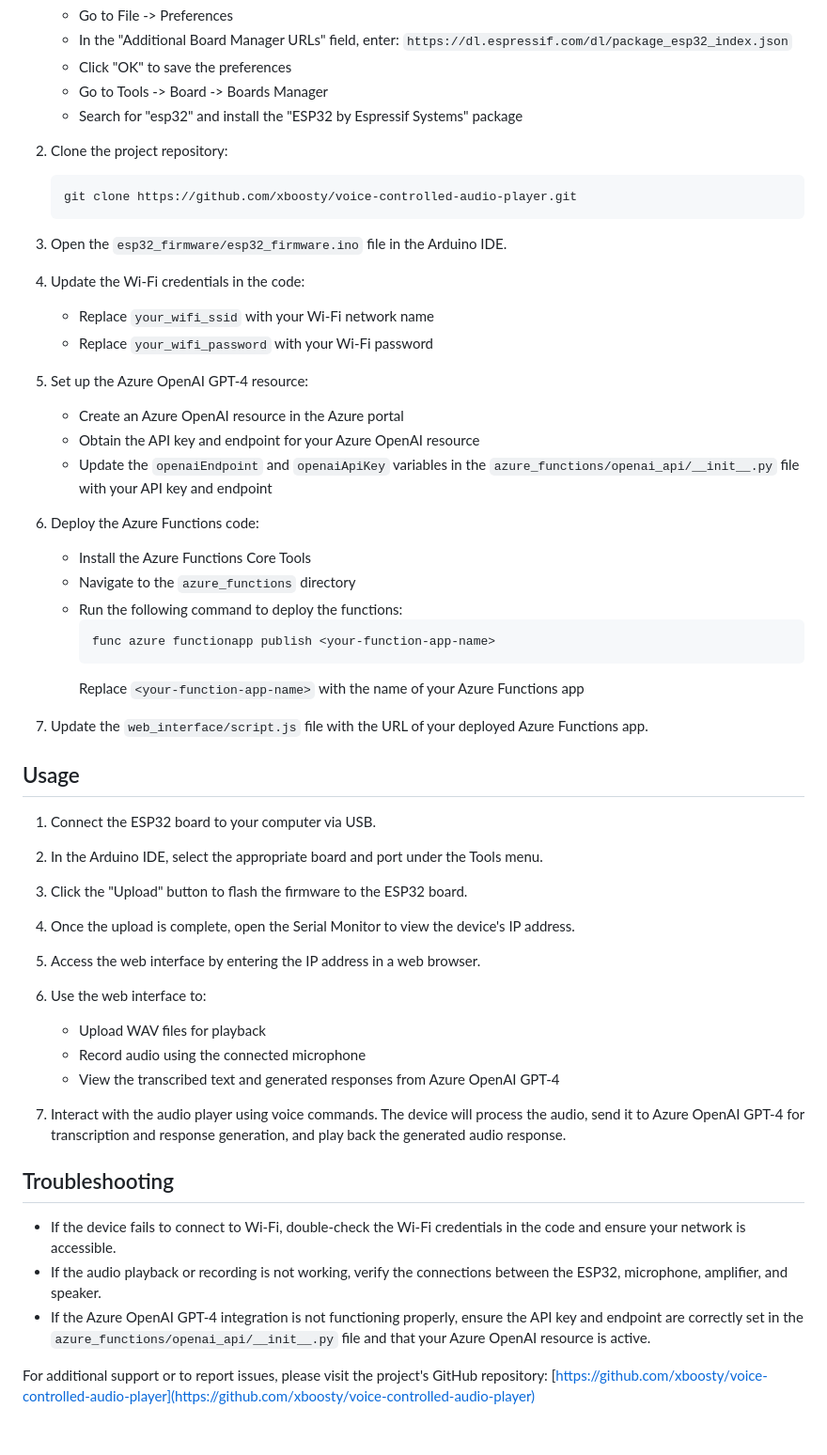
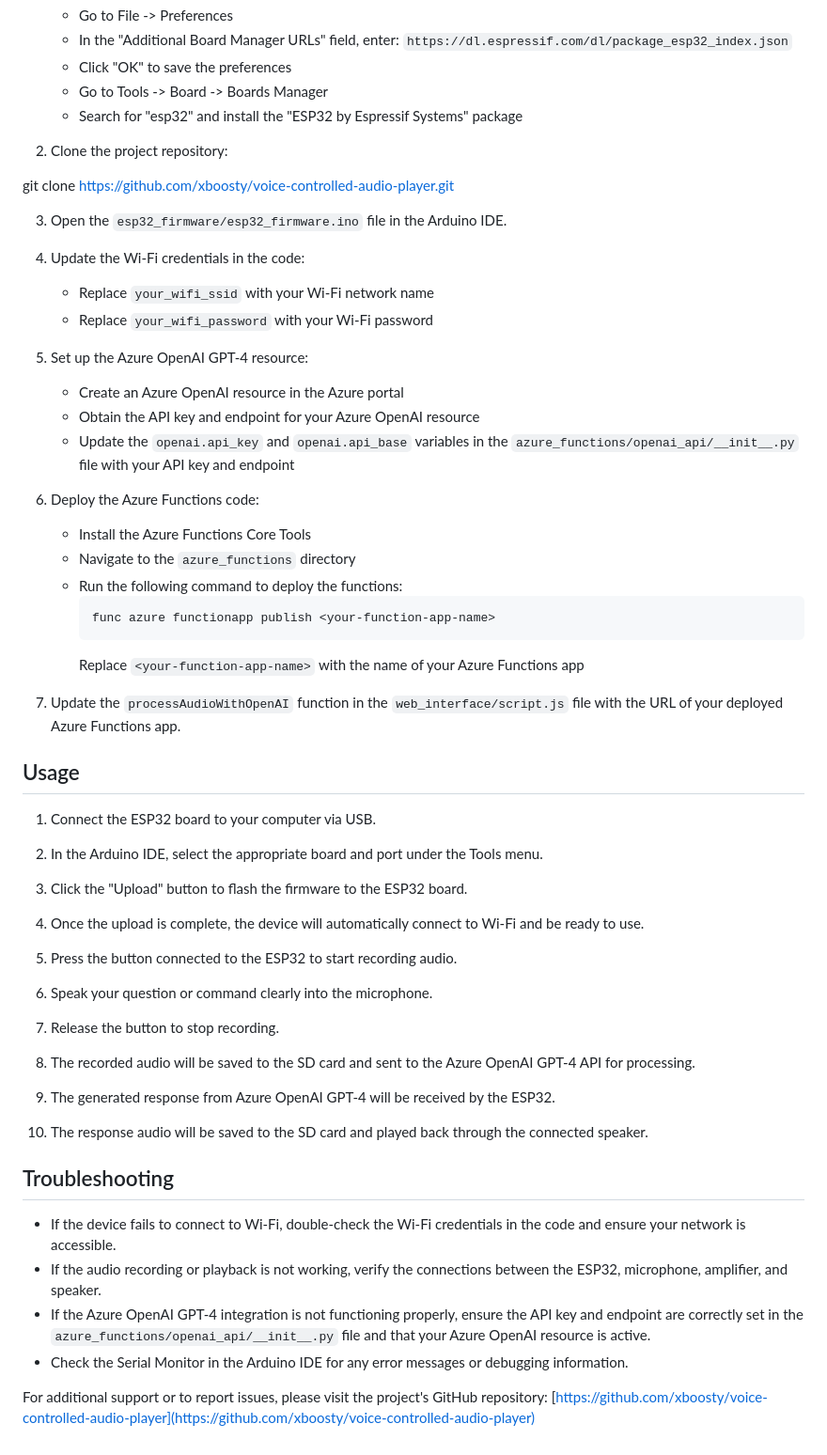
Before and after one commit to xboosty/voice-controlled-audio-player, a Markdown page: HowToUse.md, the part around the change. Shown: that part at 94% size. GitHub-like rendering.

````diff
--- a/HowToUse.md
+++ b/HowToUse.md
@@ -43,9 +43,8 @@ Before getting started, ensure you have the following:
    - Search for "esp32" and install the "ESP32 by Espressif Systems" package
 
 2. Clone the project repository:
-   ```
-   git clone https://github.com/xboosty/voice-controlled-audio-player.git
-   ```
+
+git clone https://github.com/xboosty/voice-controlled-audio-player.git
 
 3. Open the `esp32_firmware/esp32_firmware.ino` file in the Arduino IDE.
 
@@ -56,7 +55,7 @@ Before getting started, ensure you have the following:
 5. Set up the Azure OpenAI GPT-4 resource:
    - Create an Azure OpenAI resource in the Azure portal
    - Obtain the API key and endpoint for your Azure OpenAI resource
-   - Update the `openaiEndpoint` and `openaiApiKey` variables in the `azure_functions/openai_api/__init__.py` file with your API key and endpoint
+   - Update the `openai.api_key` and `openai.api_base` variables in the `azure_functions/openai_api/__init__.py` file with your API key and endpoint
 
 6. Deploy the Azure Functions code:
    - Install the Azure Functions Core Tools
@@ -67,7 +66,7 @@ Before getting started, ensure you have the following:
      ```
      Replace `<your-function-app-name>` with the name of your Azure Functions app
 
-7. Update the `web_interface/script.js` file with the URL of your deployed Azure Functions app.
+7. Update the `processAudioWithOpenAI` function in the `web_interface/script.js` file with the URL of your deployed Azure Functions app.
 
 ## Usage
 
@@ -77,21 +76,25 @@ Before getting started, ensure you have the following:
 
 3. Click the "Upload" button to flash the firmware to the ESP32 board.
 
-4. Once the upload is complete, open the Serial Monitor to view the device's IP address.
+4. Once the upload is complete, the device will automatically connect to Wi-Fi and be ready to use.
 
-5. Access the web interface by entering the IP address in a web browser.
+5. Press the button connected to the ESP32 to start recording audio.
 
-6. Use the web interface to:
-   - Upload WAV files for playback
-   - Record audio using the connected microphone
-   - View the transcribed text and generated responses from Azure OpenAI GPT-4
+6. Speak your question or command clearly into the microphone.
 
-7. Interact with the audio player using voice commands. The device will process the audio, send it to Azure OpenAI GPT-4 for transcription and response generation, and play back the generated audio response.
+7. Release the button to stop recording.
+
+8. The recorded audio will be saved to the SD card and sent to the Azure OpenAI GPT-4 API for processing.
+
+9. The generated response from Azure OpenAI GPT-4 will be received by the ESP32.
+
+10. The response audio will be saved to the SD card and played back through the connected speaker.
 
 ## Troubleshooting
 
 - If the device fails to connect to Wi-Fi, double-check the Wi-Fi credentials in the code and ensure your network is accessible.
-- If the audio playback or recording is not working, verify the connections between the ESP32, microphone, amplifier, and speaker.
+- If the audio recording or playback is not working, verify the connections between the ESP32, microphone, amplifier, and speaker.
 - If the Azure OpenAI GPT-4 integration is not functioning properly, ensure the API key and endpoint are correctly set in the `azure_functions/openai_api/__init__.py` file and that your Azure OpenAI resource is active.
+- Check the Serial Monitor in the Arduino IDE for any error messages or debugging information.
 
 For additional support or to report issues, please visit the project's GitHub repository: [https://github.com/xboosty/voice-controlled-audio-player](https://github.com/xboosty/voice-controlled-audio-player)
````
